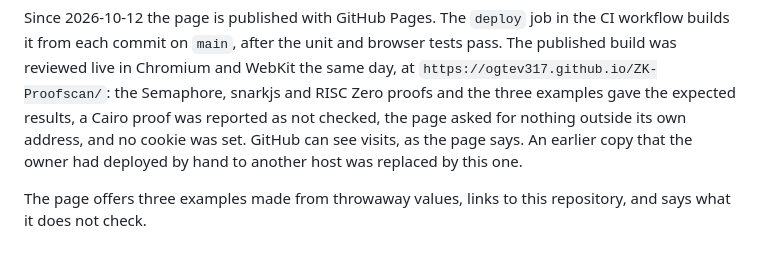
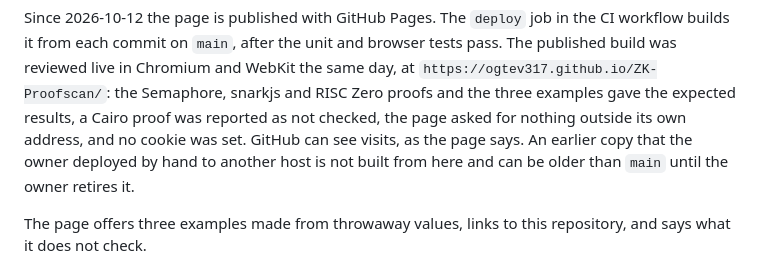
Before and after one commit to OGtev317/ZK-Proofscan, a Markdown page: docs/VERIFICATION_PROTOTYPE.md, the part around the change. Rendered like a GitHub page.

Commit message:
docs: say the earlier hosted copy is not yet retired
Co-Authored-By: Claude Opus 5.5 <noreply@anthropic.com>

```diff
--- a/docs/VERIFICATION_PROTOTYPE.md
+++ b/docs/VERIFICATION_PROTOTYPE.md
@@ -65,8 +65,9 @@ WebKit the same day, at `https://ogtev317.github.io/ZK-Proofscan/`: the
 Semaphore, snarkjs and RISC Zero proofs and the three examples gave the
 expected results, a Cairo proof was reported as not checked, the page asked
 for nothing outside its own address, and no cookie was set. GitHub can see
-visits, as the page says. An earlier copy that the owner had deployed by
-hand to another host was replaced by this one.
+visits, as the page says. An earlier copy that the owner deployed by
+hand to another host is not built from here and can be older than `main`
+until the owner retires it.
 
 The page offers three examples made from throwaway values, links to this
 repository, and says what it does not check.
```
